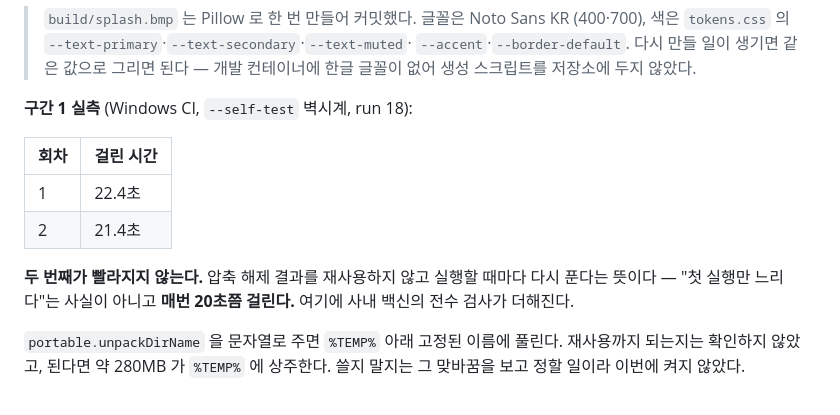
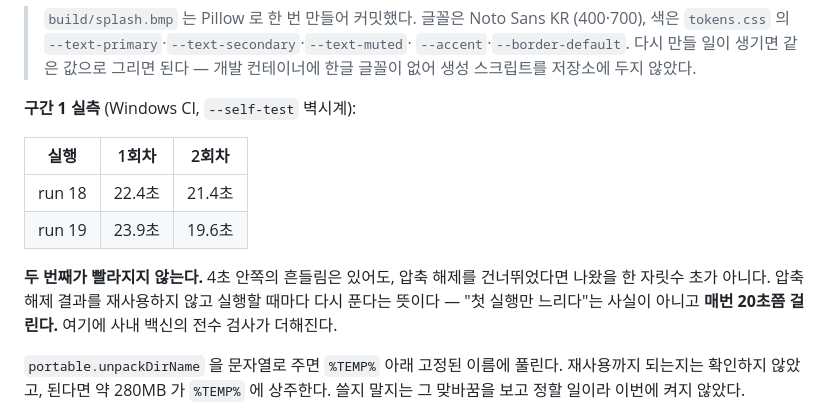
Before and after one commit to yooyoopd-dev/mark-extract, a Markdown page: docs/design/05-packaging.md, the part around the change. GitHub-like rendering.

Commit message:
docs: 압축 해제 시간을 두 실행 모두로 적는다
run 19 는 23.9초 · 19.6초였다. 한 번의 측정을 "그 값"처럼 적어 두면 4초쯤의
흔들림을 재사용으로 오해할 수 있다. 두 실행을 나란히 두고, 재사용했다면
나왔을 자릿수가 아니라는 점을 밝힌다.

Co-Authored-By: Claude Opus 5 <noreply@anthropic.com>
Claude-Session: https://claude.ai/code/session_013nd4Kvs7iHC6i6oEtjjW9B

```diff
--- a/docs/design/05-packaging.md
+++ b/docs/design/05-packaging.md
@@ -79,14 +79,15 @@ NSIS 스텁이 압축을 푸는 동안 띄우는 비트맵이 유일한 수단
 > `--accent`·`--border-default`. 다시 만들 일이 생기면 같은 값으로 그리면 된다 —
 > 개발 컨테이너에 한글 글꼴이 없어 생성 스크립트를 저장소에 두지 않았다.
 
-**구간 1 실측** (Windows CI, `--self-test` 벽시계, run 18):
+**구간 1 실측** (Windows CI, `--self-test` 벽시계):
 
-| 회차 | 걸린 시간 |
-|---|---|
-| 1 | 22.4초 |
-| 2 | 21.4초 |
+| 실행 | 1회차 | 2회차 |
+|---|---|---|
+| run 18 | 22.4초 | 21.4초 |
+| run 19 | 23.9초 | 19.6초 |
 
-**두 번째가 빨라지지 않는다.** 압축 해제 결과를 재사용하지 않고 실행할 때마다 다시
+**두 번째가 빨라지지 않는다.** 4초 안쪽의 흔들림은 있어도, 압축 해제를 건너뛰었다면
+나왔을 한 자릿수 초가 아니다. 압축 해제 결과를 재사용하지 않고 실행할 때마다 다시
 푼다는 뜻이다 — "첫 실행만 느리다"는 사실이 아니고 **매번 20초쯤 걸린다.** 여기에
 사내 백신의 전수 검사가 더해진다.
 
```
Also changed, not shown: docs/design/06-roadmap.md (+1 -1 lines).
